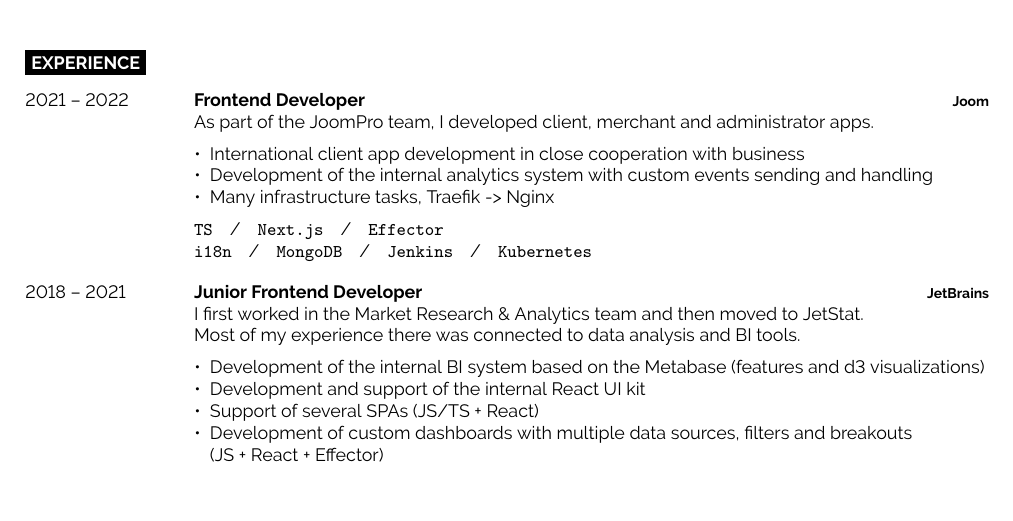
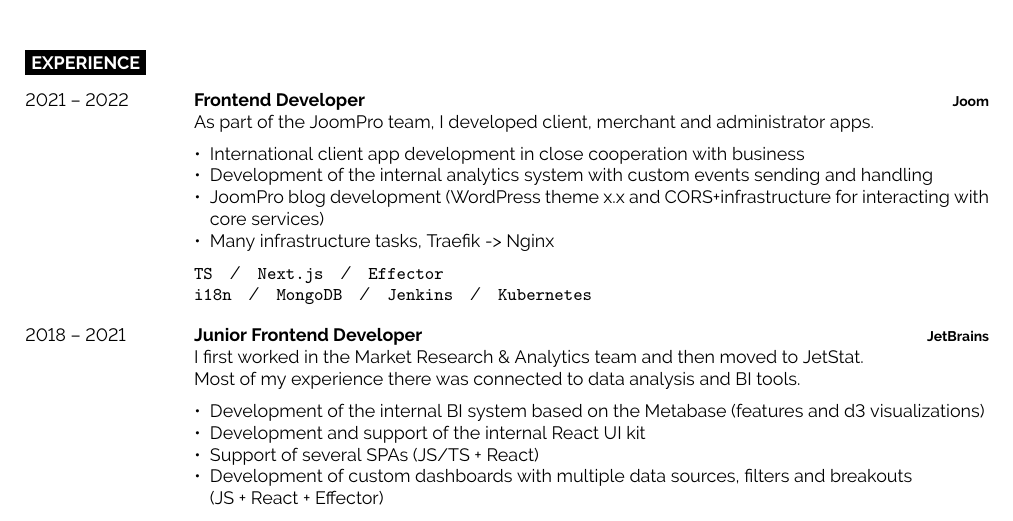
Before and after one commit to khomenok/cv, a LaTeX CV (cv.tex): part of the page, cut so that both start at the same text. Compiled offline with pdfLaTeX.

Commit message:
small patch

```diff
--- a/cv.tex
+++ b/cv.tex
@@ -41,6 +41,7 @@
 	        \begin{itemize}[noitemsep,topsep=5pt,leftmargin=8pt]
 		        \item International client app development in close cooperation with business
 		        \item Development of the internal analytics system with custom events sending and handling
+			\item JoomPro blog development (WordPress theme x.x and CORS+infrastructure for interacting with core services)
 		        \item Many infrastructure tasks, Traefik -> Nginx
 		\end{itemize}
 		\texttt{TS}\slashsep\texttt{Next.js}\slashsep\texttt{Effector}\\
```
Also changed, not shown: cv.tex (2 more changed lines).
